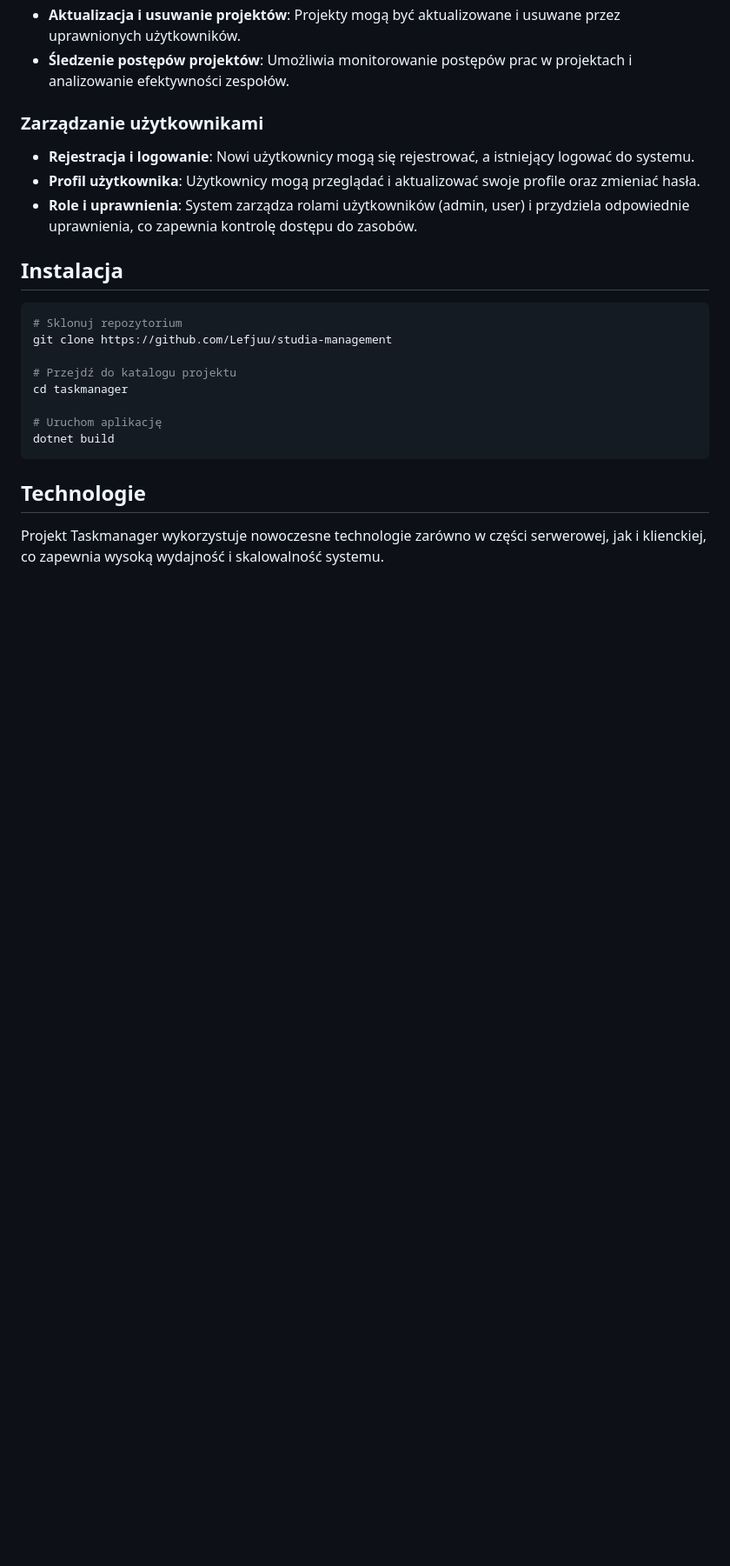
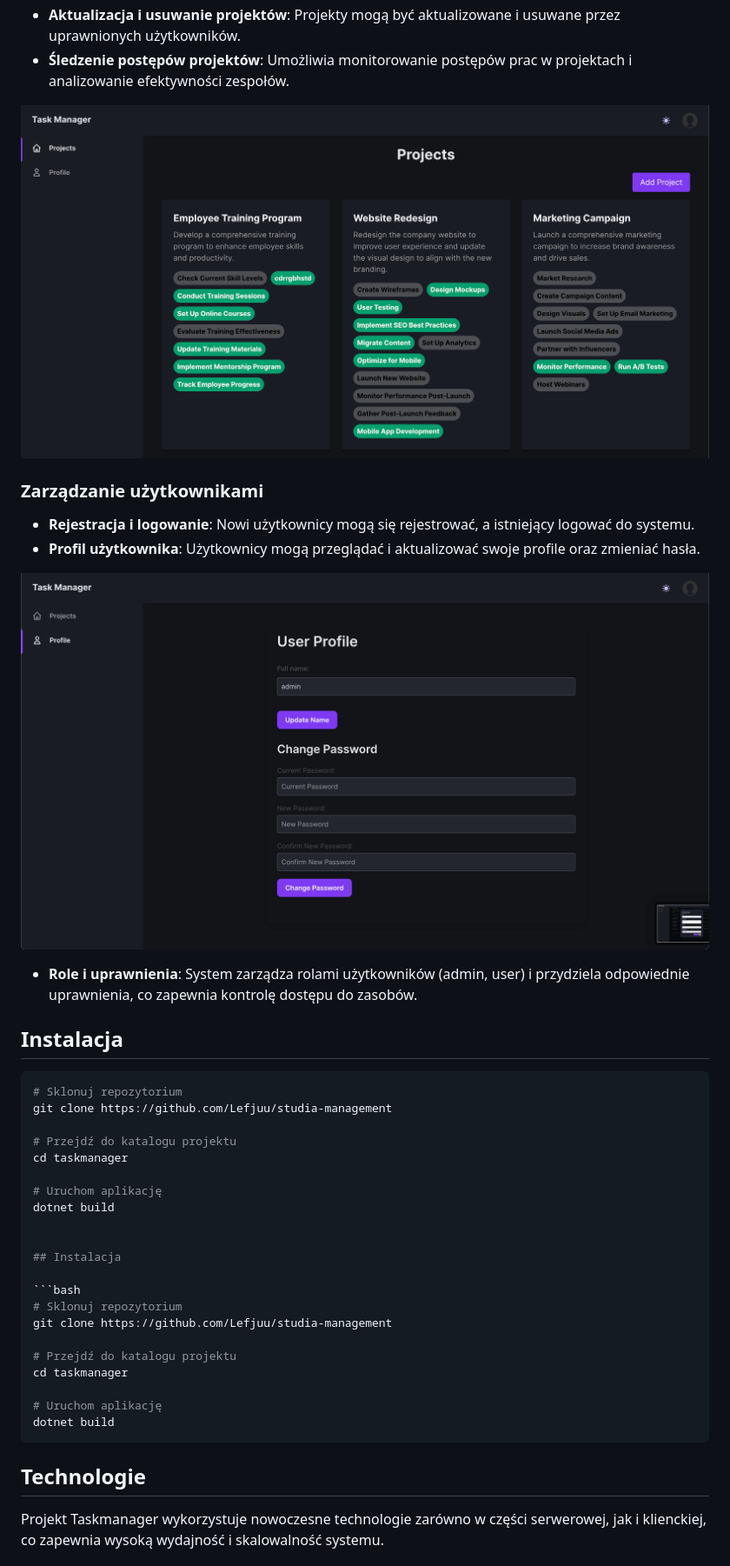
Before and after one commit to Lefjuu/studia-management, a Markdown page: README.md, the part around the change printed below. Shown: that part at 87% size. GitHub-like rendering; blank space fills up the shorter version.

Commit message:
feat: add images to readme

````diff
--- a/README.md
+++ b/README.md
@@ -29,11 +40,29 @@ Taskmanager to zaawansowany system do zarządzania zadaniami, który umożliwia
 - **Aktualizacja i usuwanie projektów**: Projekty mogą być aktualizowane i usuwane przez uprawnionych użytkowników.
 - **Śledzenie postępów projektów**: Umożliwia monitorowanie postępów prac w projektach i analizowanie efektywności zespołów.
+
+![projects](readme/images/projects.png)
 
 ### Zarządzanie użytkownikami
 
 - **Rejestracja i logowanie**: Nowi użytkownicy mogą się rejestrować, a istniejący logować do systemu.
 - **Profil użytkownika**: Użytkownicy mogą przeglądać i aktualizować swoje profile oraz zmieniać hasła.
+
+![profile](readme/images/profile.png)
+
 - **Role i uprawnienia**: System zarządza rolami użytkowników (admin, user) i przydziela odpowiednie uprawnienia, co zapewnia kontrolę dostępu do zasobów.
+
+## Instalacja
+
+```bash
+# Sklonuj repozytorium
+git clone https://github.com/Lefjuu/studia-management
+
+# Przejdź do katalogu projektu
+cd taskmanager
+
+# Uruchom aplikację
+dotnet build
+
 
 ## Instalacja
 
````
Also changed, not shown: other parts of README.md (+12 -1 lines).
